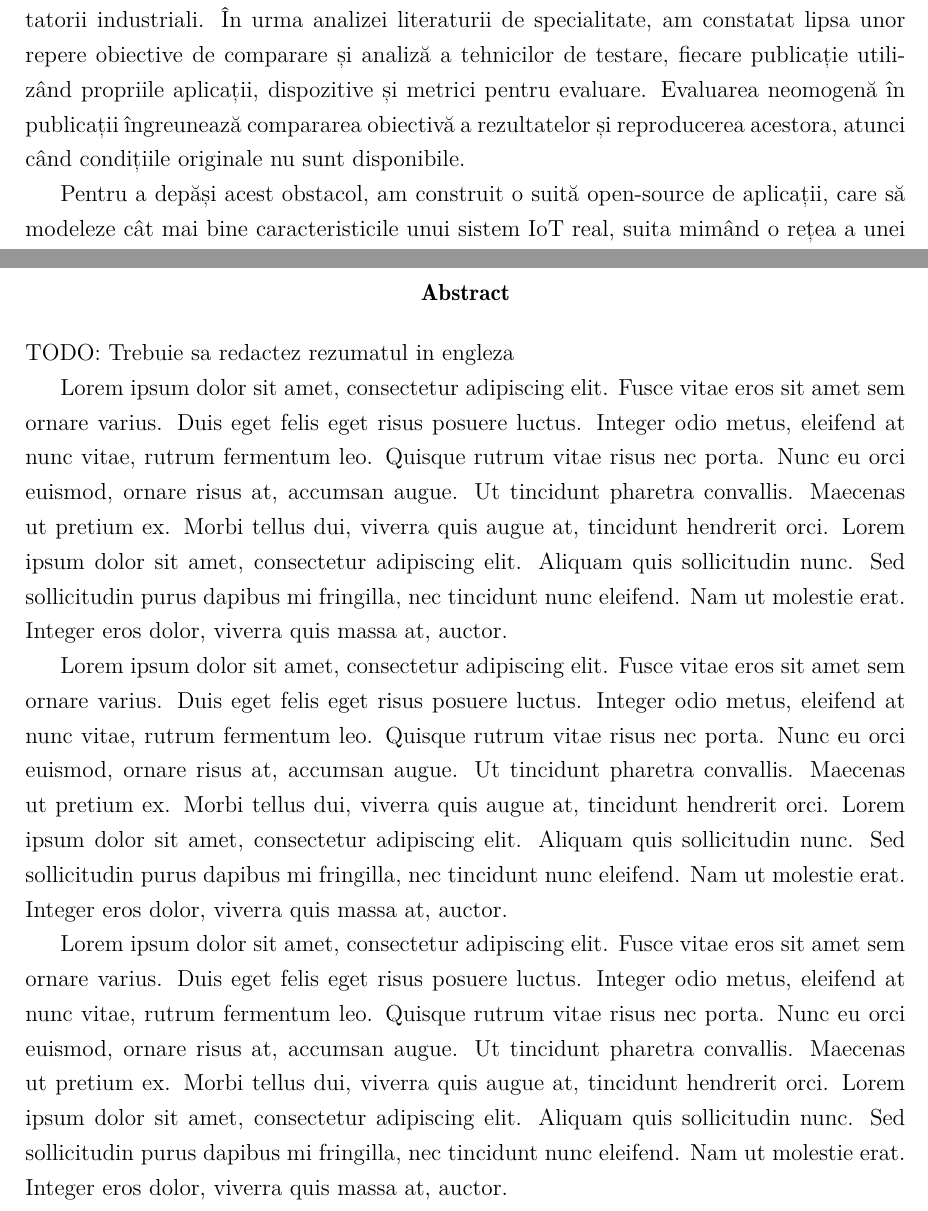
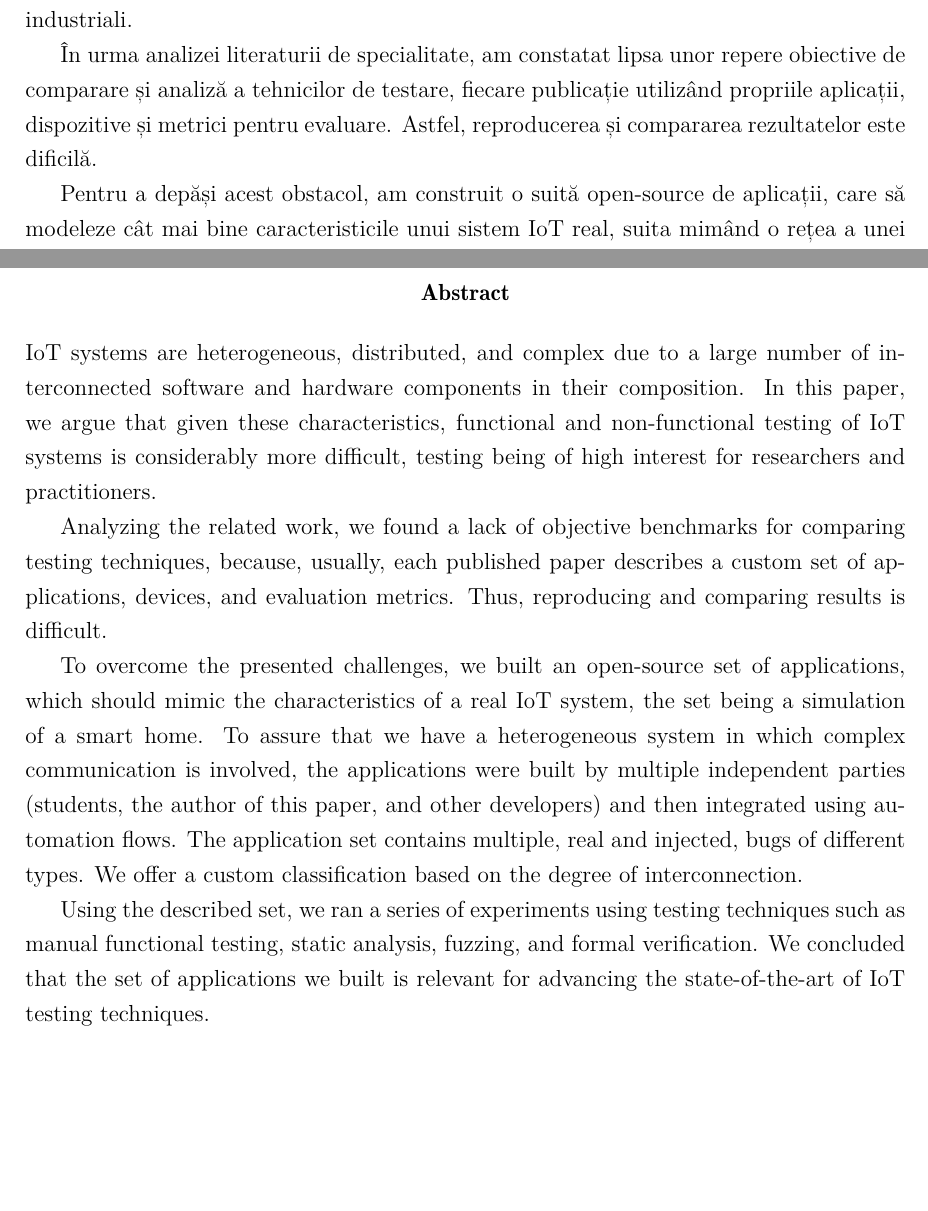
Before and after one commit to JustBeYou/Lucrare-de-licenta-2022, a LaTeX thesis (main.tex, which reads capitole/0-abstract.tex): two parts of pages 2 and 3 of 64, joined at a grey line, cut so that both start at the same text, the shorter picture padded with empty space. Compiled offline with XeLaTeX.

Commit message:
Abstract engleza.

```diff
--- a/capitole/0-abstract.tex
+++ b/capitole/0-abstract.tex
@@ -2,7 +2,9 @@
 
 \begin{abstract}{romanian}
 
-Sistemele IoT sunt eterogene, distribuite și complexe datorită interconectării unui număr mare de componente hardware și software. În lucrarea de față, am argumentat că aceste caracteristici cresc dificultatea testării aspectelor funcționale și nefuncționale, testarea reprezentând un subiect de interes atât pentru cercetători, cât și pentru dezvoltatorii industriali. În urma analizei literaturii de specialitate, am constatat lipsa unor repere obiective de comparare și analiză a tehnicilor de testare, fiecare publicație utilizând propriile aplicații, dispozitive și metrici pentru evaluare. Evaluarea neomogenă în publicații îngreunează compararea obiectivă a rezultatelor și reproducerea acestora, atunci când condițiile originale nu sunt disponibile.
+Sistemele IoT sunt eterogene, distribuite și complexe datorită interconectării unui număr mare de componente hardware și software. În lucrarea de față, am argumentat că aceste caracteristici cresc dificultatea testării aspectelor funcționale și nefuncționale, testarea reprezentând un subiect de interes atât pentru cercetători, cât și pentru dezvoltatorii industriali.
+
+În urma analizei literaturii de specialitate, am constatat lipsa unor repere obiective de comparare și analiză a tehnicilor de testare, fiecare publicație utilizând propriile aplicații, dispozitive și metrici pentru evaluare. Astfel, reproducerea și compararea rezultatelor este dificilă.
 
 Pentru a depăși acest obstacol, am construit o suită open-source de aplicații, care să modeleze cât mai bine caracteristicile unui sistem IoT real, suita mimând o rețea a unei locuințe inteligente. Pentru a asigura caracterul eterogen, dar și comunicarea complexă, aplicațiile au fost construite de multiple entități independente (echipe de studenți, autorul prezentei lucrări, dezvoltatori independenți) și apoi integrate în fluxuri de automatizare care implică angrenarea mai multor aplicații. Suita conține o serie de defecte (bugs) naturale sau injectate artificial, din clase variate. Am prezentat clasificarea acestora atât raportat la sisteme de categorisire standard, precum Common Weakness Enumeration (CWE), dar și folosind o ierarhie proprie bazată pe nivelul de interconectare la care se manifestă defectul.
 
@@ -12,13 +14,13 @@ Utilizând suita construită, am efectuat experimente demonstrative, folosind di
 \newpage
 
 \begin{abstract}{english}
-TODO: Trebuie sa redactez rezumatul in engleza
+IoT systems are heterogeneous, distributed, and complex due to a large number of interconnected software and hardware components in their composition.  In this paper, we argue that given these characteristics, functional and non-functional testing of IoT systems is considerably more difficult, testing being of high interest for researchers and practitioners.
 
-Lorem ipsum dolor sit amet, consectetur adipiscing elit. Fusce vitae eros sit amet sem ornare varius. Duis eget felis eget risus posuere luctus. Integer odio metus, eleifend at nunc vitae, rutrum fermentum leo. Quisque rutrum vitae risus nec porta. Nunc eu orci euismod, ornare risus at, accumsan augue. Ut tincidunt pharetra convallis. Maecenas ut pretium ex. Morbi tellus dui, viverra quis augue at, tincidunt hendrerit orci. Lorem ipsum dolor sit amet, consectetur adipiscing elit. Aliquam quis sollicitudin nunc. Sed sollicitudin purus dapibus mi fringilla, nec tincidunt nunc eleifend. Nam ut molestie erat. Integer eros dolor, viverra quis massa at, auctor.
+Analyzing the related work, we found a lack of objective benchmarks for comparing testing techniques, because, usually, each published paper describes a custom set of applications, devices, and evaluation metrics. Thus, reproducing and comparing results is difficult.
 
-Lorem ipsum dolor sit amet, consectetur adipiscing elit. Fusce vitae eros sit amet sem ornare varius. Duis eget felis eget risus posuere luctus. Integer odio metus, eleifend at nunc vitae, rutrum fermentum leo. Quisque rutrum vitae risus nec porta. Nunc eu orci euismod, ornare risus at, accumsan augue. Ut tincidunt pharetra convallis. Maecenas ut pretium ex. Morbi tellus dui, viverra quis augue at, tincidunt hendrerit orci. Lorem ipsum dolor sit amet, consectetur adipiscing elit. Aliquam quis sollicitudin nunc. Sed sollicitudin purus dapibus mi fringilla, nec tincidunt nunc eleifend. Nam ut molestie erat. Integer eros dolor, viverra quis massa at, auctor.
+To overcome the presented challenges, we built an open-source set of applications, which should mimic the characteristics of a real IoT system, the set being a simulation of a smart home.  To assure that we have a heterogeneous system in which complex communication is involved, the applications were built by multiple independent parties (students, the author of this paper, and other developers) and then integrated using automation flows. The application set contains multiple, real and injected, bugs of different types. We offer a custom classification based on the degree of interconnection.
 
-Lorem ipsum dolor sit amet, consectetur adipiscing elit. Fusce vitae eros sit amet sem ornare varius. Duis eget felis eget risus posuere luctus. Integer odio metus, eleifend at nunc vitae, rutrum fermentum leo. Quisque rutrum vitae risus nec porta. Nunc eu orci euismod, ornare risus at, accumsan augue. Ut tincidunt pharetra convallis. Maecenas ut pretium ex. Morbi tellus dui, viverra quis augue at, tincidunt hendrerit orci. Lorem ipsum dolor sit amet, consectetur adipiscing elit. Aliquam quis sollicitudin nunc. Sed sollicitudin purus dapibus mi fringilla, nec tincidunt nunc eleifend. Nam ut molestie erat. Integer eros dolor, viverra quis massa at, auctor.
+Using the described set, we ran a series of experiments using testing techniques such as manual functional testing, static analysis, fuzzing, and formal verification. We concluded that the set of applications we built is relevant for advancing the state-of-the-art of IoT testing techniques.
 \end{abstract}
 
 \end{abstractpage}
```
